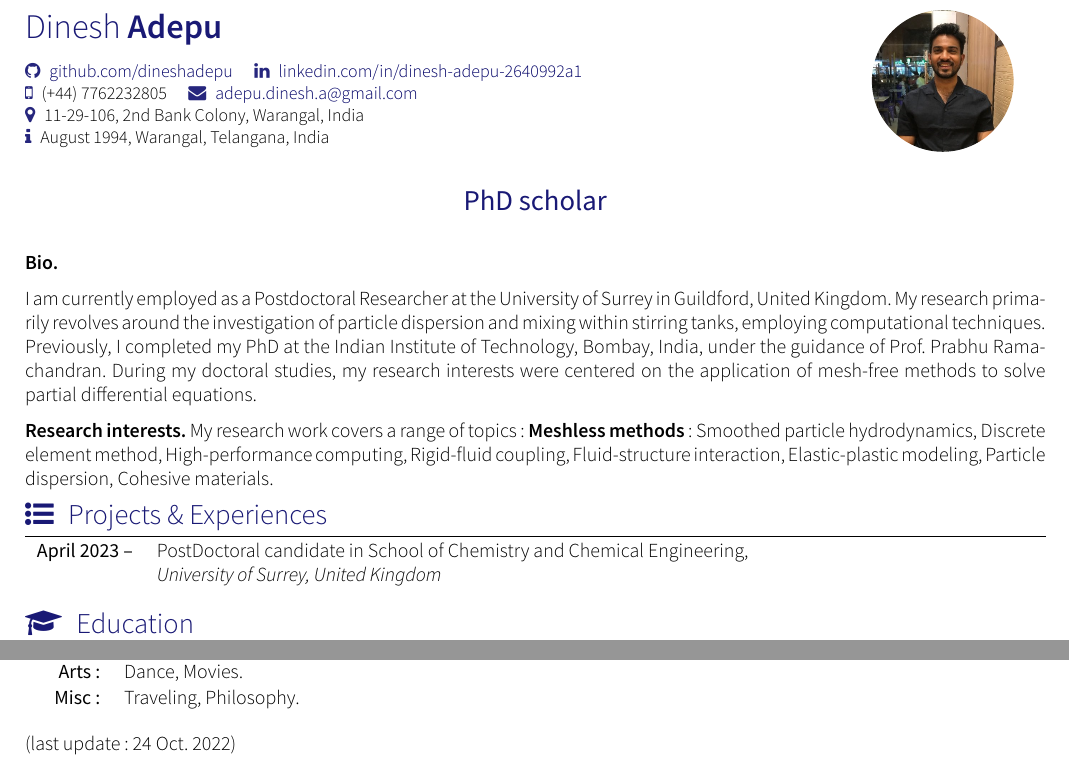
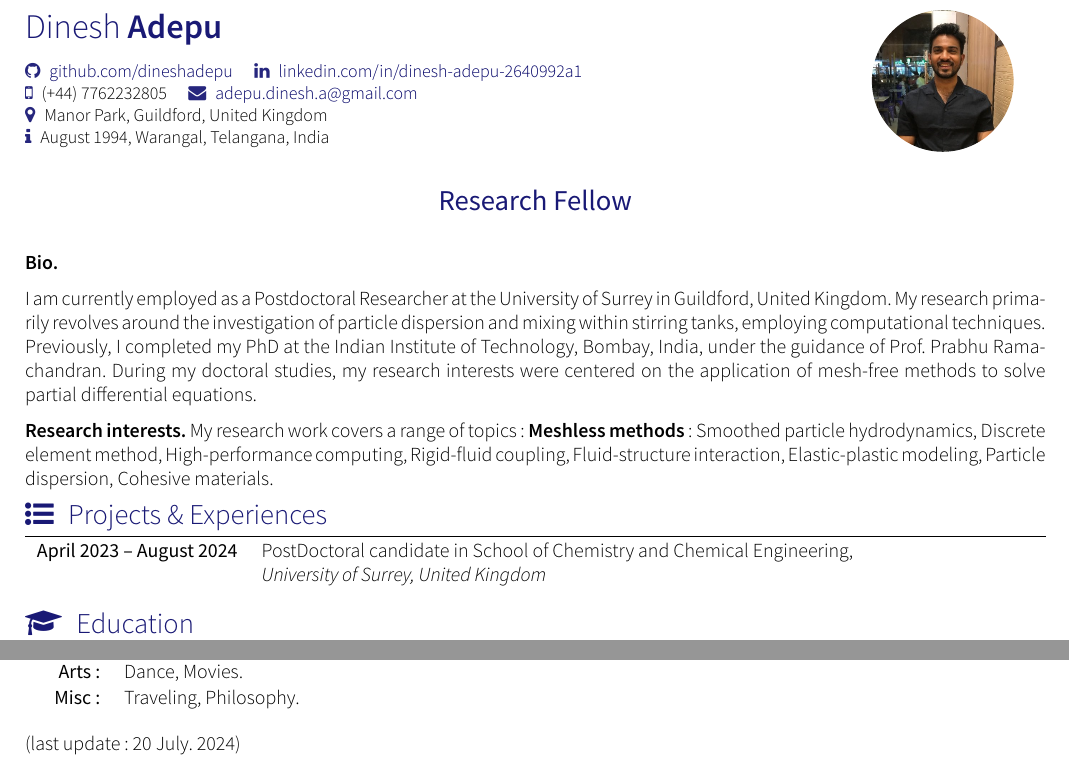
Before and after one commit to dineshadepu/resume, a LaTeX CV (awesome-latex-cv/awesome-cv.tex, which reads awesome-latex-cv/section_experiences.tex): two parts of pages 1 and 2 of 2, joined at a grey line, cut so that both start at the same text. Compiled offline with XeLaTeX; a missing font is replaced by an installed copy or a similar font; a LaTeX package or settings file that is missing is left out.

Commit message:
Update Resume

```diff
--- a/awesome-latex-cv/awesome-cv.tex
+++ b/awesome-latex-cv/awesome-cv.tex
@@ -12,7 +12,7 @@
 
 \name{Dinesh}{Adepu}
 
-\tagline{PhD scholar}
+\tagline{Research Fellow}
 \photo{2.5cm}{avatar1}
 \socialinfo{
     % \homepage{huajh7.com}
@@ -21,7 +21,7 @@
     \linkedin{dinesh-adepu-2640992a1} \\
     \smartphone{(+44) 7762232805}
     \email{adepu.dinesh.a@gmail.com}\\
-    \address{11-29-106, 2nd Bank Colony, Warangal, India}\\
+    \address{Manor Park, Guildford, United Kingdom}\\
     \infos{August 1994, Warangal, Telangana, India}
 }
 
@@ -44,5 +44,5 @@
     % \input{section_references}                 % Section References
 
     \noindent \\
-    (last update: 24 Oct. 2022)
+    (last update: 20 July. 2024)
 \end{document}
--- a/awesome-latex-cv/section_experiences.tex
+++ b/awesome-latex-cv/section_experiences.tex
@@ -13,7 +13,7 @@
 
 
 \begin{tabular}{rl}
-    \textsc{April 2023 --}            & PostDoctoral candidate in School of Chemistry and Chemical Engineering,\\
+    \textsc{April 2023 -- August 2024}            & PostDoctoral candidate in School of Chemistry and Chemical Engineering,\\
                                      &  \emph{University of Surrey, United Kingdom}  \\
                                     % &  \emph{Advisor: Prof. Chuan-Yu Wu}\\
 \end{tabular}
```
Also changed, not shown: awesome-latex-cv/FontAwesome.otf (added).
